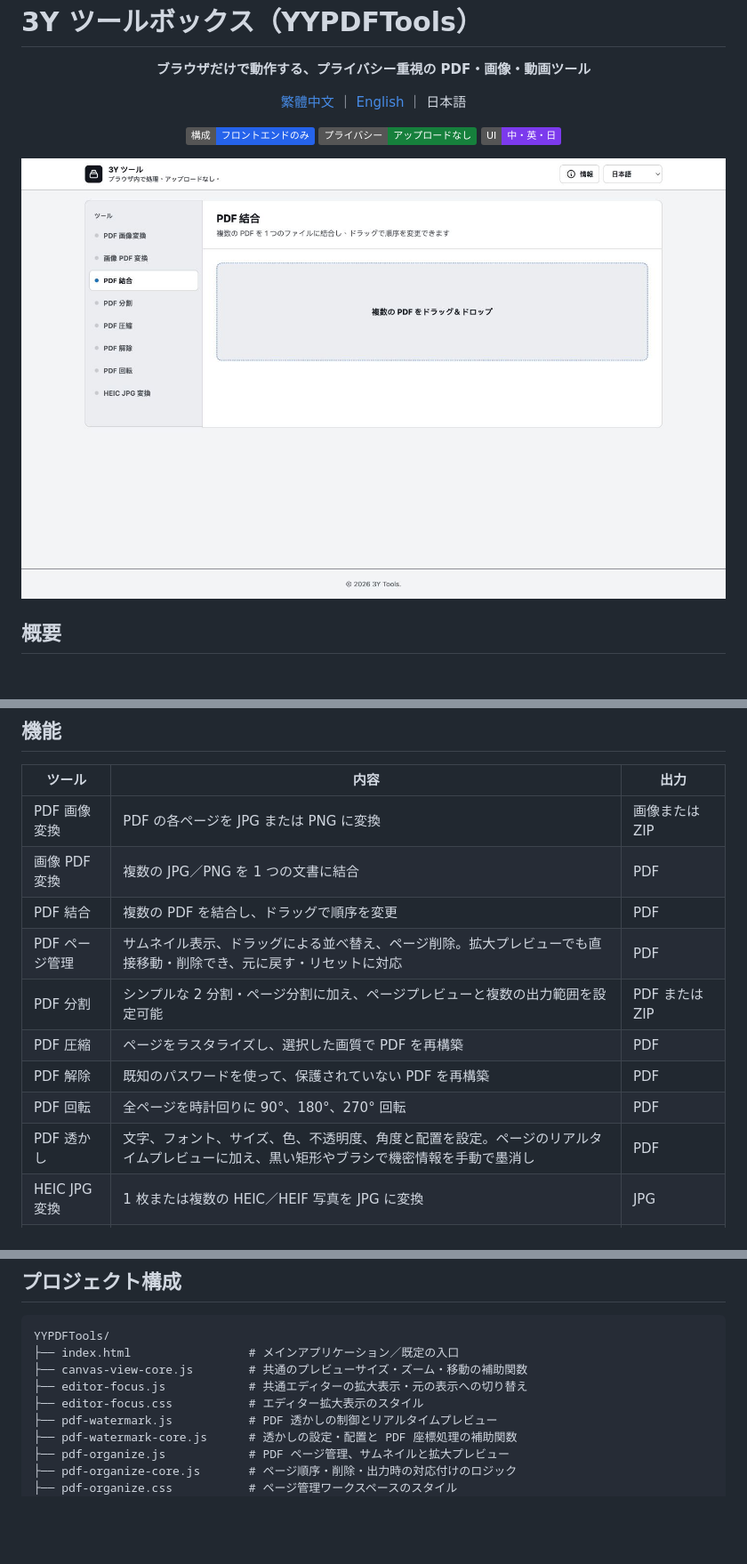
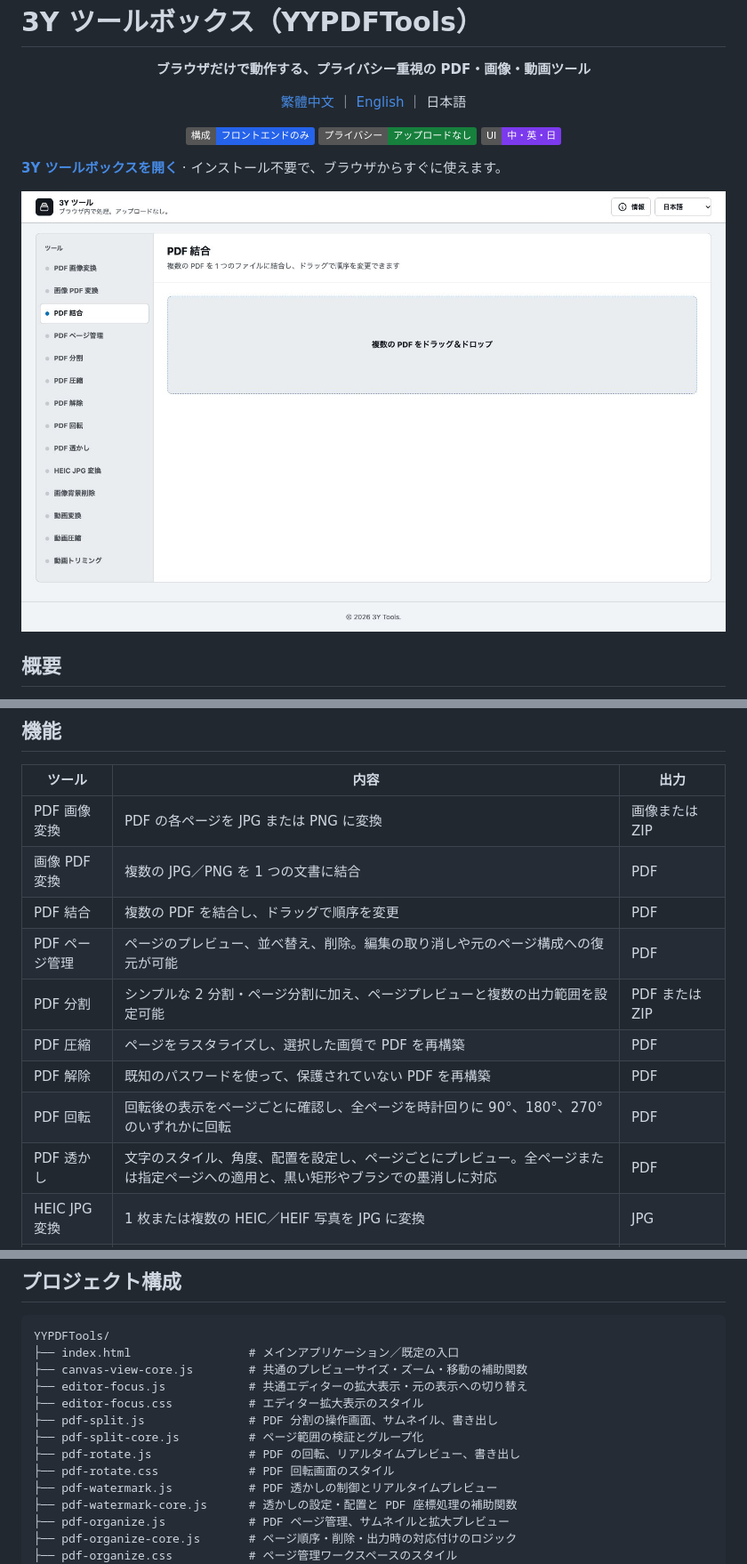
Before and after one commit to YenYuY/YYPDFTools, a Markdown page: README.ja.md, 3 parts joined by grey strips. Shown at 89% size. Drawn GitHub-style; pictures changed too: docs/images/yyypdftools-desktop-ja.jpg; badges without logos; blank space fills up the shorter version.

Commit message:
Refresh the Traditional Chinese, English, and Japanese READMEs (#13)

```diff
--- a/README.ja.md
+++ b/README.ja.md
@@ -14,6 +14,8 @@
   <img alt="3言語対応" src="https://img.shields.io/badge/UI-中・英・日-7c3aed">
 </p>
 
+**[3Y ツールボックスを開く](https://yenyuy.github.io/YYPDFTools/)** · インストール不要で、ブラウザからすぐに使えます。
+
 ![3Y ツールボックスの日本語デスクトップ画面](docs/images/yyypdftools-desktop-ja.jpg)
 
 ## 概要
@@ -29,12 +31,12 @@
 | PDF 画像変換 | PDF の各ページを JPG または PNG に変換 | 画像または ZIP |
 | 画像 PDF 変換 | 複数の JPG／PNG を 1 つの文書に結合 | PDF |
 | PDF 結合 | 複数の PDF を結合し、ドラッグで順序を変更 | PDF |
-| PDF ページ管理 | サムネイル表示、ドラッグによる並べ替え、ページ削除。拡大プレビューでも直接移動・削除でき、元に戻す・リセットに対応 | PDF |
+| PDF ページ管理 | ページのプレビュー、並べ替え、削除。編集の取り消しや元のページ構成への復元が可能 | PDF |
 | PDF 分割 | シンプルな 2 分割・ページ分割に加え、ページプレビューと複数の出力範囲を設定可能 | PDF または ZIP |
 | PDF 圧縮 | ページをラスタライズし、選択した画質で PDF を再構築 | PDF |
 | PDF 解除 | 既知のパスワードを使って、保護されていない PDF を再構築 | PDF |
-| PDF 回転 | 全ページを時計回りに 90°、180°、270° 回転 | PDF |
-| PDF 透かし | 文字、フォント、サイズ、色、不透明度、角度と配置を設定。ページのリアルタイムプレビューに加え、黒い矩形やブラシで機密情報を手動で墨消し | PDF |
+| PDF 回転 | 回転後の表示をページごとに確認し、全ページを時計回りに 90°、180°、270° のいずれかに回転 | PDF |
+| PDF 透かし | 文字のスタイル、角度、配置を設定し、ページごとにプレビュー。全ページまたは指定ページへの適用と、黒い矩形やブラシでの墨消しに対応 | PDF |
 | HEIC JPG 変換 | 1 枚または複数の HEIC／HEIF 写真を JPG に変換 | JPG |
 | 画像背景削除 | ブラウザ内 AI で自動削除し、消去／復元ブラシで調整 | 透明 PNG |
 | 動画変換 | MP4、WebM、MOV、MKV、AVI、TS、GIF、一般的な音声形式へ変換 | 動画、GIF、音声 |
@@ -112,6 +118,10 @@ YYPDFTools/
 ├── canvas-view-core.js        # 共通のプレビューサイズ・ズーム・移動の補助関数
 ├── editor-focus.js            # 共通エディターの拡大表示・元の表示への切り替え
 ├── editor-focus.css           # エディター拡大表示のスタイル
+├── pdf-split.js               # PDF 分割の操作画面、サムネイル、書き出し
+├── pdf-split-core.js          # ページ範囲の検証とグループ化
+├── pdf-rotate.js              # PDF の回転、リアルタイムプレビュー、書き出し
+├── pdf-rotate.css             # PDF 回転画面のスタイル
 ├── pdf-watermark.js           # PDF 透かしの制御とリアルタイムプレビュー
 ├── pdf-watermark-core.js      # 透かしの設定・配置と PDF 座標処理の補助関数
 ├── pdf-organize.js            # PDF ページ管理、サムネイルと拡大プレビュー
```
Also changed, not shown: other parts of README.ja.md (+27 -17 lines), README.en.md (+36 -20 lines), README.md (+36 -20 lines), docs/images/yyypdftools-desktop-en.jpg, docs/images/yyypdftools-desktop-zh-tw.jpg.
